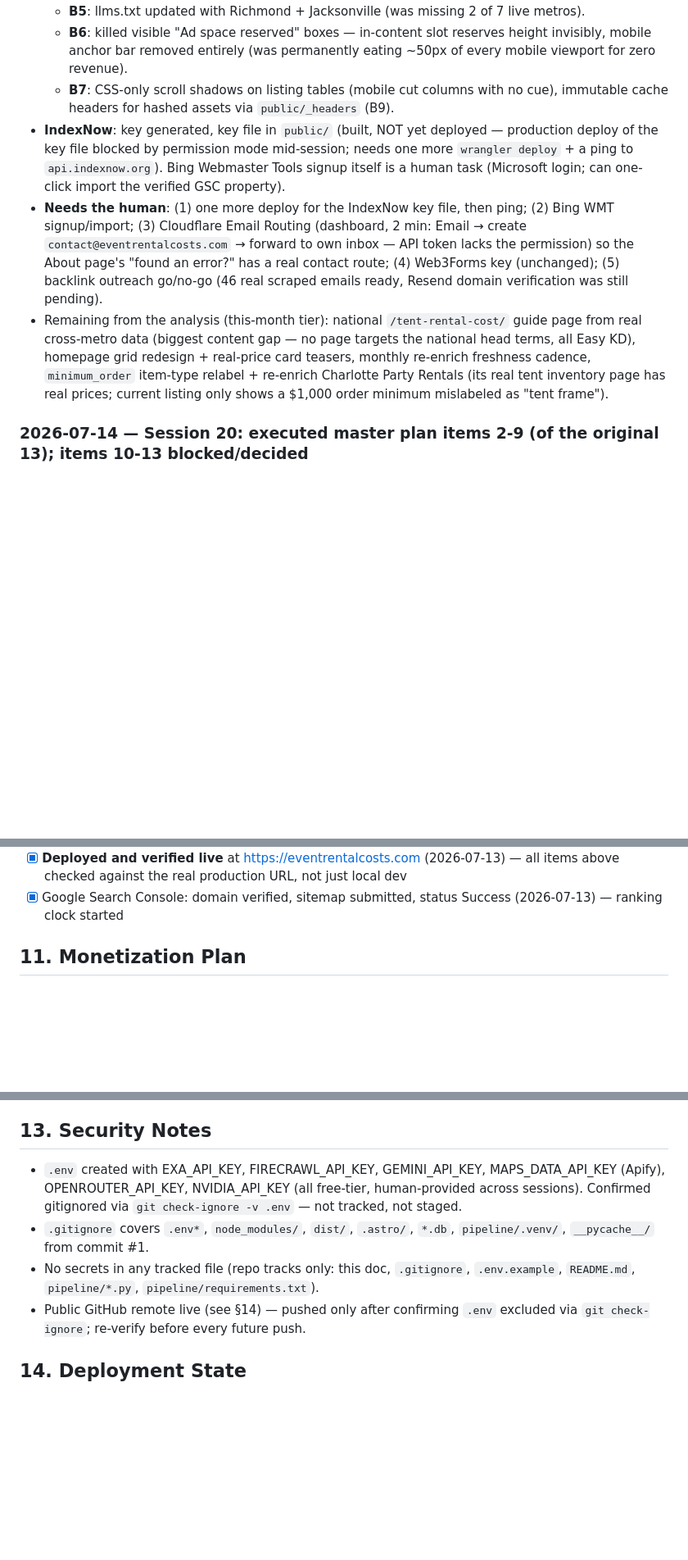
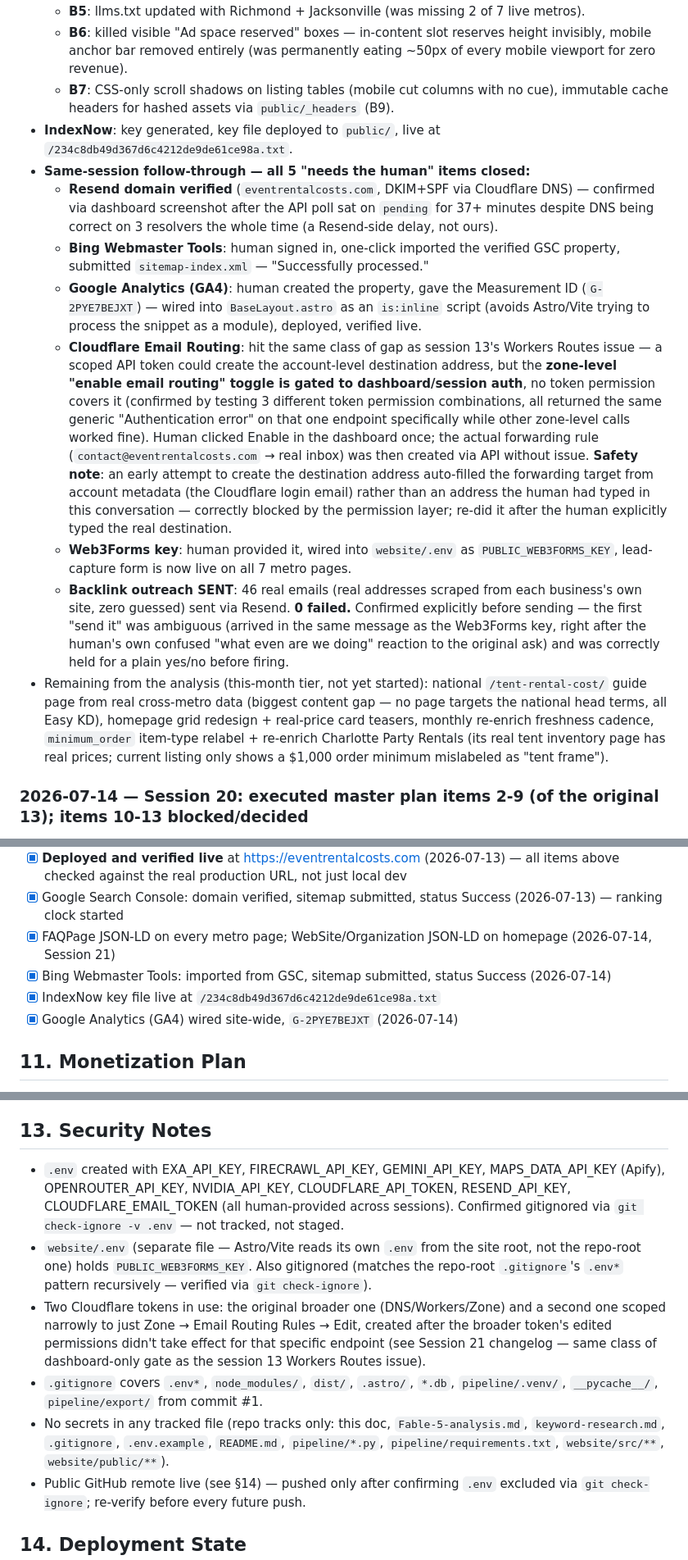
Before and after one commit to Water9977/Niche-Directories-Website, a Markdown page: architecture.md, 3 parts joined by grey strips. Shown at 82% size. GitHub-like rendering; blank space fills up the shorter version.

Commit message:
Update architecture.md: Resend/Bing/GA4/Email Routing setup, outreach sent
Documents same-session follow-through on all 5 items the previous entry left
for the human: Resend domain verified, Bing Webmaster Tools imported +
sitemap submitted, GA4 wired, Cloudflare Email Routing forwarding live, and
the 46-target backlink outreach batch actually sent (0 failures).

```diff
--- a/architecture.md
+++ b/architecture.md
@@ -15,9 +15,15 @@ _Living source of truth. Update every session. Never let this drift from actual
   - **B5**: llms.txt updated with Richmond + Jacksonville (was missing 2 of 7 live metros).
   - **B6**: killed visible "Ad space reserved" boxes — in-content slot reserves height invisibly, mobile anchor bar removed entirely (was permanently eating ~50px of every mobile viewport for zero revenue).
   - **B7**: CSS-only scroll shadows on listing tables (mobile cut columns with no cue), immutable cache headers for hashed assets via `public/_headers` (B9).
-- **IndexNow**: key generated, key file in `public/` (built, NOT yet deployed — production deploy of the key file blocked by permission mode mid-session; needs one more `wrangler deploy` + a ping to `api.indexnow.org`). Bing Webmaster Tools signup itself is a human task (Microsoft login; can one-click import the verified GSC property).
-- **Needs the human**: (1) one more deploy for the IndexNow key file, then ping; (2) Bing WMT signup/import; (3) Cloudflare Email Routing (dashboard, 2 min: Email → create `contact@eventrentalcosts.com` → forward to own inbox — API token lacks the permission) so the About page's "found an error?" has a real contact route; (4) Web3Forms key (unchanged); (5) backlink outreach go/no-go (46 real scraped emails ready, Resend domain verification was still pending).
-- Remaining from the analysis (this-month tier): national `/tent-rental-cost/` guide page from real cross-metro data (biggest content gap — no page targets the national head terms, all Easy KD), homepage grid redesign + real-price card teasers, monthly re-enrich freshness cadence, `minimum_order` item-type relabel + re-enrich Charlotte Party Rentals (its real tent inventory page has real prices; current listing only shows a $1,000 order minimum mislabeled as "tent frame").
+- **IndexNow**: key generated, key file deployed to `public/`, live at `/234c8db49d367d6c4212de9de61ce98a.txt`.
+- **Same-session follow-through — all 5 "needs the human" items closed:**
+  - **Resend domain verified** (`eventrentalcosts.com`, DKIM+SPF via Cloudflare DNS) — confirmed via dashboard screenshot after the API poll sat on `pending` for 37+ minutes despite DNS being correct on 3 resolvers the whole time (a Resend-side delay, not ours).
+  - **Bing Webmaster Tools**: human signed in, one-click imported the verified GSC property, submitted `sitemap-index.xml` — "Successfully processed."
+  - **Google Analytics (GA4)**: human created the property, gave the Measurement ID (`G-2PYE7BEJXT`) — wired into `BaseLayout.astro` as an `is:inline` script (avoids Astro/Vite trying to process the snippet as a module), deployed, verified live.
+  - **Cloudflare Email Routing**: hit the same class of gap as session 13's Workers Routes issue — a scoped API token could create the account-level destination address, but the **zone-level "enable email routing" toggle is gated to dashboard/session auth**, no token permission covers it (confirmed by testing 3 different token permission combinations, all returned the same generic "Authentication error" on that one endpoint specifically while other zone-level calls worked fine). Human clicked Enable in the dashboard once; the actual forwarding rule (`contact@eventrentalcosts.com` → real inbox) was then created via API without issue. **Safety note**: an early attempt to create the destination address auto-filled the forwarding target from account metadata (the Cloudflare login email) rather than an address the human had typed in this conversation — correctly blocked by the permission layer; re-did it after the human explicitly typed the real destination.
+  - **Web3Forms key**: human provided it, wired into `website/.env` as `PUBLIC_WEB3FORMS_KEY`, lead-capture form is now live on all 7 metro pages.
+  - **Backlink outreach SENT**: 46 real emails (real addresses scraped from each business's own site, zero guessed) sent via Resend. **0 failed.** Confirmed explicitly before sending — the first "send it" was ambiguous (arrived in the same message as the Web3Forms key, right after the human's own confused "what even are we doing" reaction to the original ask) and was correctly held for a plain yes/no before firing.
+- Remaining from the analysis (this-month tier, not yet started): national `/tent-rental-cost/` guide page from real cross-metro data (biggest content gap — no page targets the national head terms, all Easy KD), homepage grid redesign + real-price card teasers, monthly re-enrich freshness cadence, `minimum_order` item-type relabel + re-enrich Charlotte Party Rentals (its real tent inventory page has real prices; current listing only shows a $1,000 order minimum mislabeled as "tent frame").
 
 ### 2026-07-14 — Session 20: executed master plan items 2-9 (of the original 13); items 10-13 blocked/decided
 Human said "GO" on the master plan, one item at a time, executed in order:
@@ -417,6 +423,10 @@ Data flow: `pipeline/export/charlotte-metro-listings.json` → manually copied t
 - [ ] Accessibility — basic (`aria-label`s present) but not formally audited
 - [x] **Deployed and verified live** at https://eventrentalcosts.com (2026-07-13) — all items above checked against the real production URL, not just local dev
 - [x] Google Search Console: domain verified, sitemap submitted, status Success (2026-07-13) — ranking clock started
+- [x] FAQPage JSON-LD on every metro page; WebSite/Organization JSON-LD on homepage (2026-07-14, Session 21)
+- [x] Bing Webmaster Tools: imported from GSC, sitemap submitted, status Success (2026-07-14)
+- [x] IndexNow key file live at `/234c8db49d367d6c4212de9de61ce98a.txt`
+- [x] Google Analytics (GA4) wired site-wide, `G-2PYE7BEJXT` (2026-07-14)
 
 ## 11. Monetization Plan
 Lead-referral to local party/event rental companies (tent/table/chair quote requests) + featured listing slots for rental businesses wanting visibility for their off-season/weekday capacity + reserved (empty) ad space until traffic justifies Mediavine (~month 6+). Honest expectation: plan for $0-300/mo outcome per brief's realistic distribution; treat anything above as upside. Ticket size ($1,500-6,000/wedding) is smaller than the rejected pickleball niche ($8k-50k) — referral fee per lead will be proportionally smaller; volume of weddings/events searched is the offsetting factor.
@@ -430,9 +440,11 @@ Lead-referral to local party/event rental companies (tent/table/chair quote requ
 Apify usage ($1.65 of the $5/mo free credit, 209 places ingested) is tracked separately — it's inside the free tier, not a real charge against the $30 cash cap. Will move into this ledger for real if/when usage ever exceeds $5/mo.
 
 ## 13. Security Notes
-- `.env` created with EXA_API_KEY, FIRECRAWL_API_KEY, GEMINI_API_KEY, MAPS_DATA_API_KEY (Apify), OPENROUTER_API_KEY, NVIDIA_API_KEY (all free-tier, human-provided across sessions). Confirmed gitignored via `git check-ignore -v .env` — not tracked, not staged.
-- `.gitignore` covers `.env*`, `node_modules/`, `dist/`, `.astro/`, `*.db`, `pipeline/.venv/`, `__pycache__/` from commit #1.
-- No secrets in any tracked file (repo tracks only: this doc, `.gitignore`, `.env.example`, `README.md`, `pipeline/*.py`, `pipeline/requirements.txt`).
+- `.env` created with EXA_API_KEY, FIRECRAWL_API_KEY, GEMINI_API_KEY, MAPS_DATA_API_KEY (Apify), OPENROUTER_API_KEY, NVIDIA_API_KEY, CLOUDFLARE_API_TOKEN, RESEND_API_KEY, CLOUDFLARE_EMAIL_TOKEN (all human-provided across sessions). Confirmed gitignored via `git check-ignore -v .env` — not tracked, not staged.
+- `website/.env` (separate file — Astro/Vite reads its own `.env` from the site root, not the repo-root one) holds `PUBLIC_WEB3FORMS_KEY`. Also gitignored (matches the repo-root `.gitignore`'s `.env*` pattern recursively — verified via `git check-ignore`).
+- Two Cloudflare tokens in use: the original broader one (DNS/Workers/Zone) and a second one scoped narrowly to just Zone → Email Routing Rules → Edit, created after the broader token's edited permissions didn't take effect for that specific endpoint (see Session 21 changelog — same class of dashboard-only gate as the session 13 Workers Routes issue).
+- `.gitignore` covers `.env*`, `node_modules/`, `dist/`, `.astro/`, `*.db`, `pipeline/.venv/`, `__pycache__/`, `pipeline/export/` from commit #1.
+- No secrets in any tracked file (repo tracks only: this doc, `Fable-5-analysis.md`, `keyword-research.md`, `.gitignore`, `.env.example`, `README.md`, `pipeline/*.py`, `pipeline/requirements.txt`, `website/src/**`, `website/public/**`).
 - Public GitHub remote live (see §14) — pushed only after confirming `.env` excluded via `git check-ignore`; re-verify before every future push.
 
 ## 14. Deployment State
```
